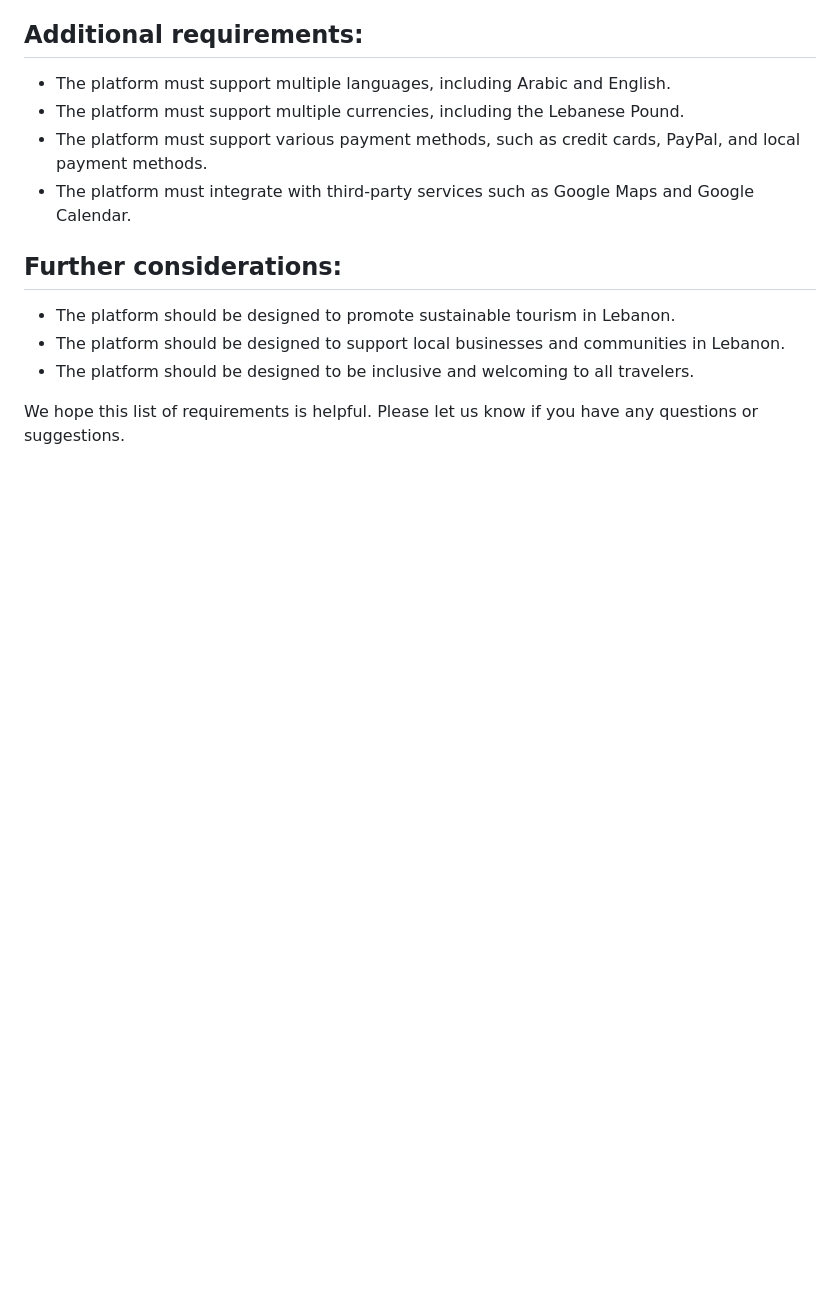
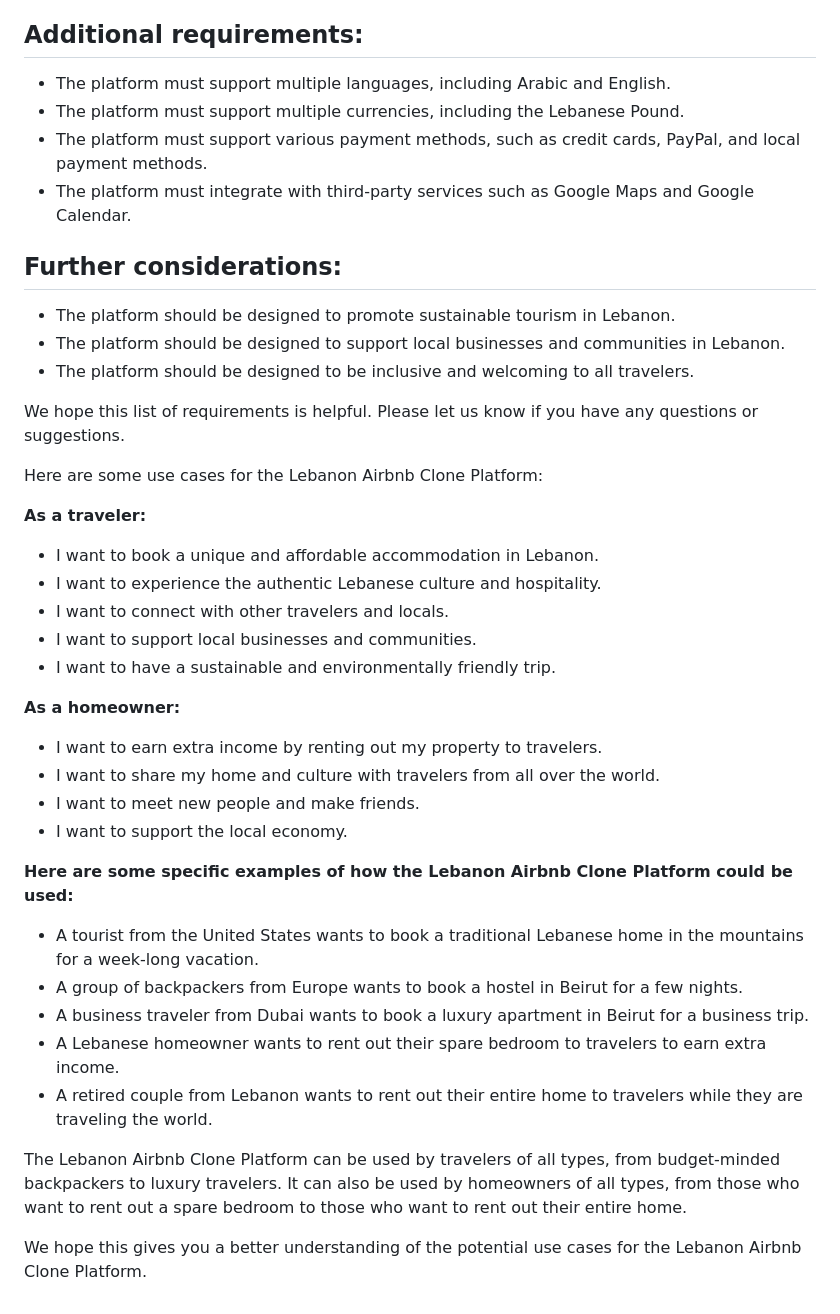
Before and after one commit to Halyoon/LeBnB, a Markdown page: README.md, the part around the change. GitHub-like rendering; blank space fills up the shorter version.

```diff
--- a/README.md
+++ b/README.md
@@ -109,3 +109,32 @@ We hope you enjoy using the Lebanon Airbnb clone GitHub repo!
 * The platform should be designed to be inclusive and welcoming to all travelers.
 
 We hope this list of requirements is helpful. Please let us know if you have any questions or suggestions.
+
+Here are some use cases for the Lebanon Airbnb Clone Platform:
+
+**As a traveler:**
+
+* I want to book a unique and affordable accommodation in Lebanon.
+* I want to experience the authentic Lebanese culture and hospitality.
+* I want to connect with other travelers and locals.
+* I want to support local businesses and communities.
+* I want to have a sustainable and environmentally friendly trip.
+
+**As a homeowner:**
+
+* I want to earn extra income by renting out my property to travelers.
+* I want to share my home and culture with travelers from all over the world.
+* I want to meet new people and make friends.
+* I want to support the local economy.
+
+**Here are some specific examples of how the Lebanon Airbnb Clone Platform could be used:**
+
+* A tourist from the United States wants to book a traditional Lebanese home in the mountains for a week-long vacation.
+* A group of backpackers from Europe wants to book a hostel in Beirut for a few nights.
+* A business traveler from Dubai wants to book a luxury apartment in Beirut for a business trip.
+* A Lebanese homeowner wants to rent out their spare bedroom to travelers to earn extra income.
+* A retired couple from Lebanon wants to rent out their entire home to travelers while they are traveling the world.
+
+The Lebanon Airbnb Clone Platform can be used by travelers of all types, from budget-minded backpackers to luxury travelers. It can also be used by homeowners of all types, from those who want to rent out a spare bedroom to those who want to rent out their entire home.
+
+We hope this gives you a better understanding of the potential use cases for the Lebanon Airbnb Clone Platform.
```
